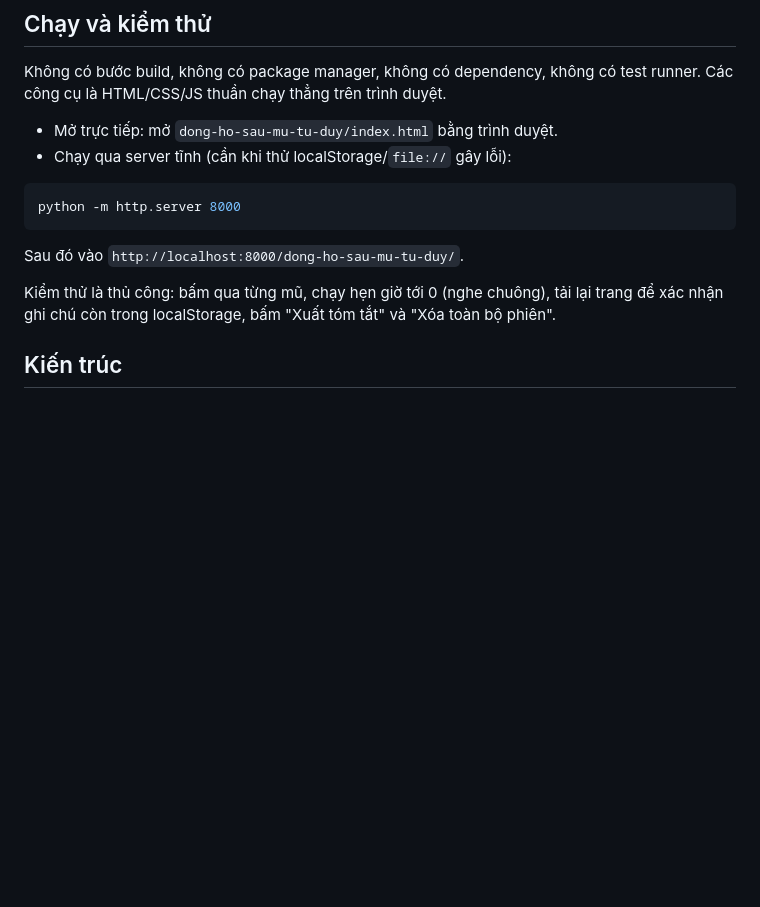
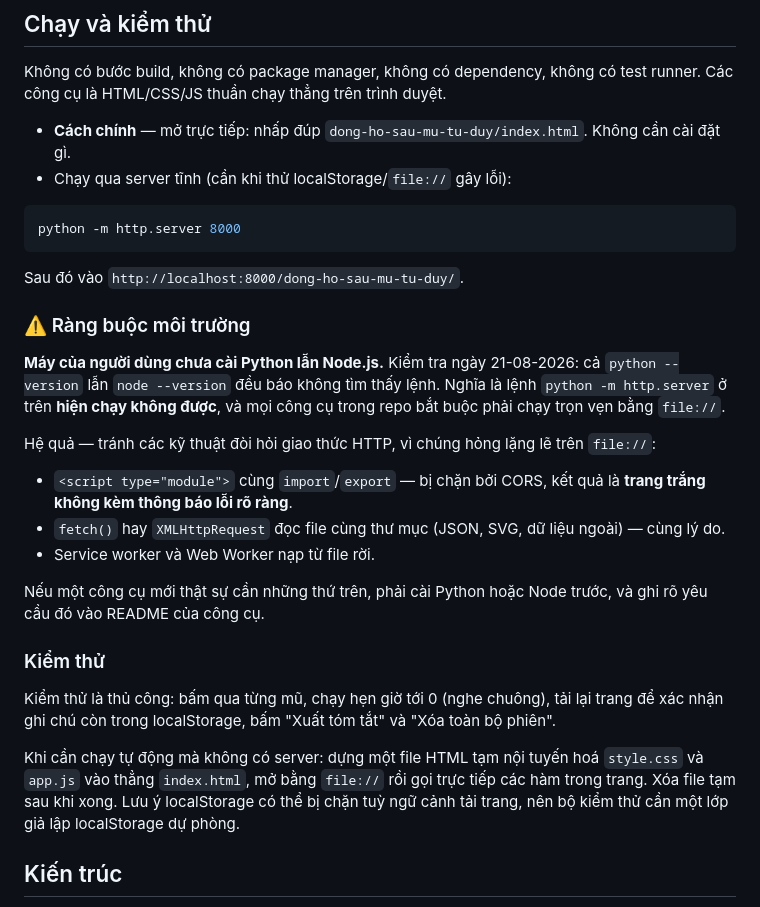
Before and after one commit to Vannt0311/KhocuaVan, a Markdown page: CLAUDE.md, the part around the change. GitHub-like rendering; blank space fills up the shorter version.

Commit message:
Ghi rõ ràng buộc môi trường chạy vào CLAUDE.md
Máy chưa cài Python lẫn Node.js nên lệnh python -m http.server trong
mục "Chạy và kiểm thử" hiện không chạy được. Bổ sung mục "Ràng buộc
môi trường" nêu rõ điều này và liệt kê các kỹ thuật hỏng lặng lẽ trên
file://: script type=module, fetch tới file cùng thư mục, service
worker và web worker.

Tách mục "Kiểm thử" thành đề mục riêng, thêm cách chạy kiểm thử tự
động không cần server bằng file HTML tạm nội tuyến hoá CSS và JS.

Co-Authored-By: Claude Opus 5 <noreply@anthropic.com>

````diff
--- a/CLAUDE.md
+++ b/CLAUDE.md
@@ -10,7 +10,7 @@ This file provides guidance to Claude Code (claude.ai/code) when working with co
 
 Không có bước build, không có package manager, không có dependency, không có test runner. Các công cụ là HTML/CSS/JS thuần chạy thẳng trên trình duyệt.
 
-- Mở trực tiếp: mở `dong-ho-sau-mu-tu-duy/index.html` bằng trình duyệt.
+- **Cách chính** — mở trực tiếp: nhấp đúp `dong-ho-sau-mu-tu-duy/index.html`. Không cần cài đặt gì.
 - Chạy qua server tĩnh (cần khi thử localStorage/`file://` gây lỗi):
 
 ```bash
@@ -19,7 +19,23 @@ python -m http.server 8000
 
 Sau đó vào `http://localhost:8000/dong-ho-sau-mu-tu-duy/`.
 
+### ⚠️ Ràng buộc môi trường
+
+**Máy của người dùng chưa cài Python lẫn Node.js.** Kiểm tra ngày 21-08-2026: cả `python --version` lẫn `node --version` đều báo không tìm thấy lệnh. Nghĩa là lệnh `python -m http.server` ở trên **hiện chạy không được**, và mọi công cụ trong repo bắt buộc phải chạy trọn vẹn bằng `file://`.
+
+Hệ quả — tránh các kỹ thuật đòi hỏi giao thức HTTP, vì chúng hỏng lặng lẽ trên `file://`:
+
+- `<script type="module">` cùng `import`/`export` — bị chặn bởi CORS, kết quả là **trang trắng không kèm thông báo lỗi rõ ràng**.
+- `fetch()` hay `XMLHttpRequest` đọc file cùng thư mục (JSON, SVG, dữ liệu ngoài) — cùng lý do.
+- Service worker và Web Worker nạp từ file rời.
+
+Nếu một công cụ mới thật sự cần những thứ trên, phải cài Python hoặc Node trước, và ghi rõ yêu cầu đó vào README của công cụ.
+
+### Kiểm thử
+
 Kiểm thử là thủ công: bấm qua từng mũ, chạy hẹn giờ tới 0 (nghe chuông), tải lại trang để xác nhận ghi chú còn trong localStorage, bấm "Xuất tóm tắt" và "Xóa toàn bộ phiên".
+
+Khi cần chạy tự động mà không có server: dựng một file HTML tạm nội tuyến hoá `style.css` và `app.js` vào thẳng `index.html`, mở bằng `file://` rồi gọi trực tiếp các hàm trong trang. Xóa file tạm sau khi xong. Lưu ý localStorage có thể bị chặn tuỳ ngữ cảnh tải trang, nên bộ kiểm thử cần một lớp giả lập localStorage dự phòng.
 
 ## Kiến trúc
 
````
